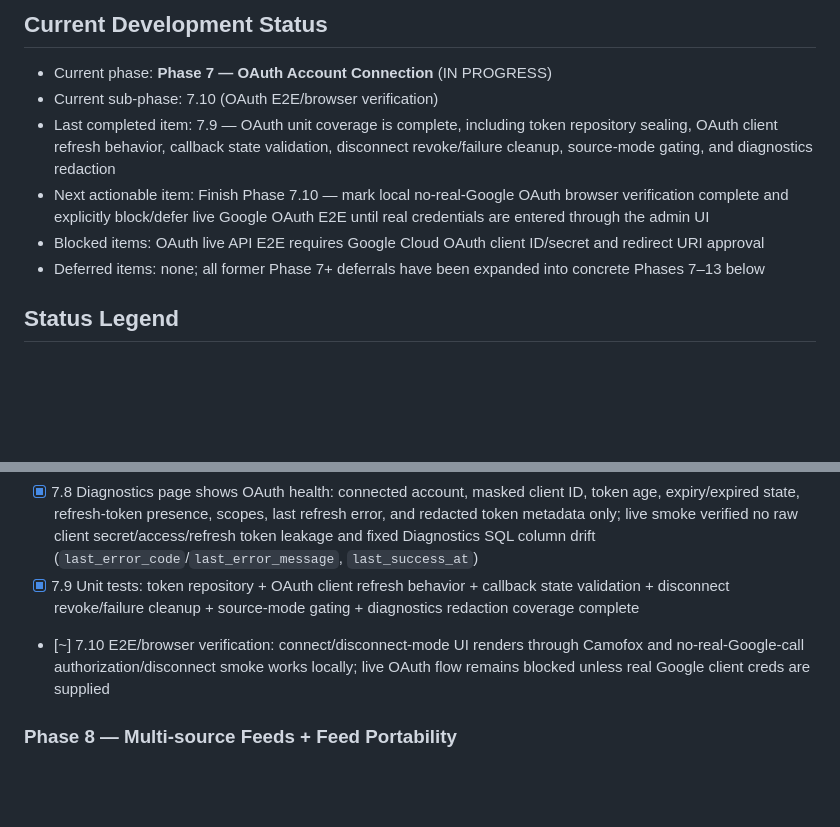
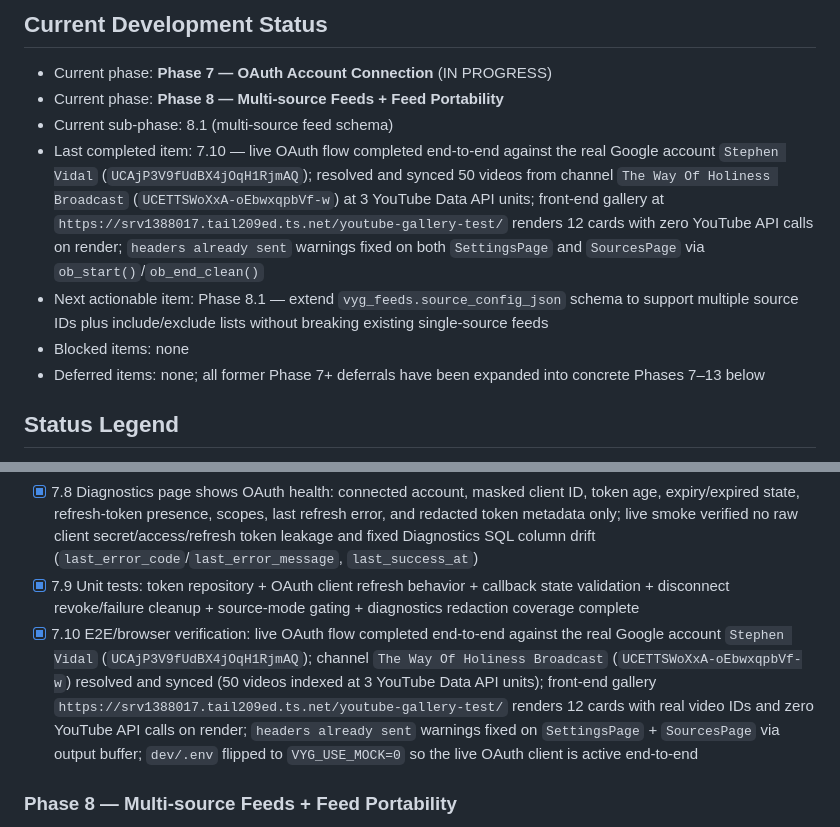
Before and after one commit to vidalstephen/vector-youtube-gallery, a Markdown page: DEV-CHECKLIST.md, 2 parts joined by grey strips. Rendered like a GitHub page; blank space fills up the shorter version.

```diff
--- a/DEV-CHECKLIST.md
+++ b/DEV-CHECKLIST.md
@@ -13,10 +13,11 @@
 ## Current Development Status
 
 - Current phase: **Phase 7 — OAuth Account Connection** (IN PROGRESS)
-- Current sub-phase: 7.10 (OAuth E2E/browser verification)
-- Last completed item: 7.9 — OAuth unit coverage is complete, including token repository sealing, OAuth client refresh behavior, callback state validation, disconnect revoke/failure cleanup, source-mode gating, and diagnostics redaction
-- Next actionable item: Finish Phase 7.10 — mark local no-real-Google OAuth browser verification complete and explicitly block/defer live Google OAuth E2E until real credentials are entered through the admin UI
-- Blocked items: OAuth live API E2E requires Google Cloud OAuth client ID/secret and redirect URI approval
+- Current phase: **Phase 8 — Multi-source Feeds + Feed Portability**
+- Current sub-phase: 8.1 (multi-source feed schema)
+- Last completed item: 7.10 — live OAuth flow completed end-to-end against the real Google account `Stephen Vidal` (`UCAjP3V9fUdBX4jOqH1RjmAQ`); resolved and synced 50 videos from channel `The Way Of Holiness Broadcast` (`UCETTSWoXxA-oEbwxqpbVf-w`) at 3 YouTube Data API units; front-end gallery at `https://srv1388017.tail209ed.ts.net/youtube-gallery-test/` renders 12 cards with zero YouTube API calls on render; `headers already sent` warnings fixed on both `SettingsPage` and `SourcesPage` via `ob_start()`/`ob_end_clean()`
+- Next actionable item: Phase 8.1 — extend `vyg_feeds.source_config_json` schema to support multiple source IDs plus include/exclude lists without breaking existing single-source feeds
+- Blocked items: none
 - Deferred items: none; all former Phase 7+ deferrals have been expanded into concrete Phases 7–13 below
 
 ## Status Legend
@@ -190,7 +191,7 @@ Goal: add first-class OAuth support for operators who prefer channel-owner autho
 - [x] 7.7 Source add/resolution can use OAuth mode for connected-account/private access cases while retaining public API-key behavior; new source rows persist `auth_mode=oauth` when OAuth mode is selected, access gating requires connected OAuth tokens outside mock mode, and the Sources UI exposes the current credential mode plus an `Auth Mode` column
 - [x] 7.8 Diagnostics page shows OAuth health: connected account, masked client ID, token age, expiry/expired state, refresh-token presence, scopes, last refresh error, and redacted token metadata only; live smoke verified no raw client secret/access/refresh token leakage and fixed Diagnostics SQL column drift (`last_error_code`/`last_error_message`, `last_success_at`)
 - [x] 7.9 Unit tests: token repository + OAuth client refresh behavior + callback state validation + disconnect revoke/failure cleanup + source-mode gating + diagnostics redaction coverage complete
-- [~] 7.10 E2E/browser verification: connect/disconnect-mode UI renders through Camofox and no-real-Google-call authorization/disconnect smoke works locally; live OAuth flow remains blocked unless real Google client creds are supplied
+- [x] 7.10 E2E/browser verification: live OAuth flow completed end-to-end against the real Google account `Stephen Vidal` (`UCAjP3V9fUdBX4jOqH1RjmAQ`); channel `The Way Of Holiness Broadcast` (`UCETTSWoXxA-oEbwxqpbVf-w`) resolved and synced (50 videos indexed at 3 YouTube Data API units); front-end gallery `https://srv1388017.tail209ed.ts.net/youtube-gallery-test/` renders 12 cards with real video IDs and zero YouTube API calls on render; `headers already sent` warnings fixed on `SettingsPage` + `SourcesPage` via output buffer; `dev/.env` flipped to `VYG_USE_MOCK=0` so the live OAuth client is active end-to-end
 
 ### Phase 8 — Multi-source Feeds + Feed Portability
 
```
Also changed, not shown: screenshots/camofox/11-multi-source-feed.png (added), 6 other files.
